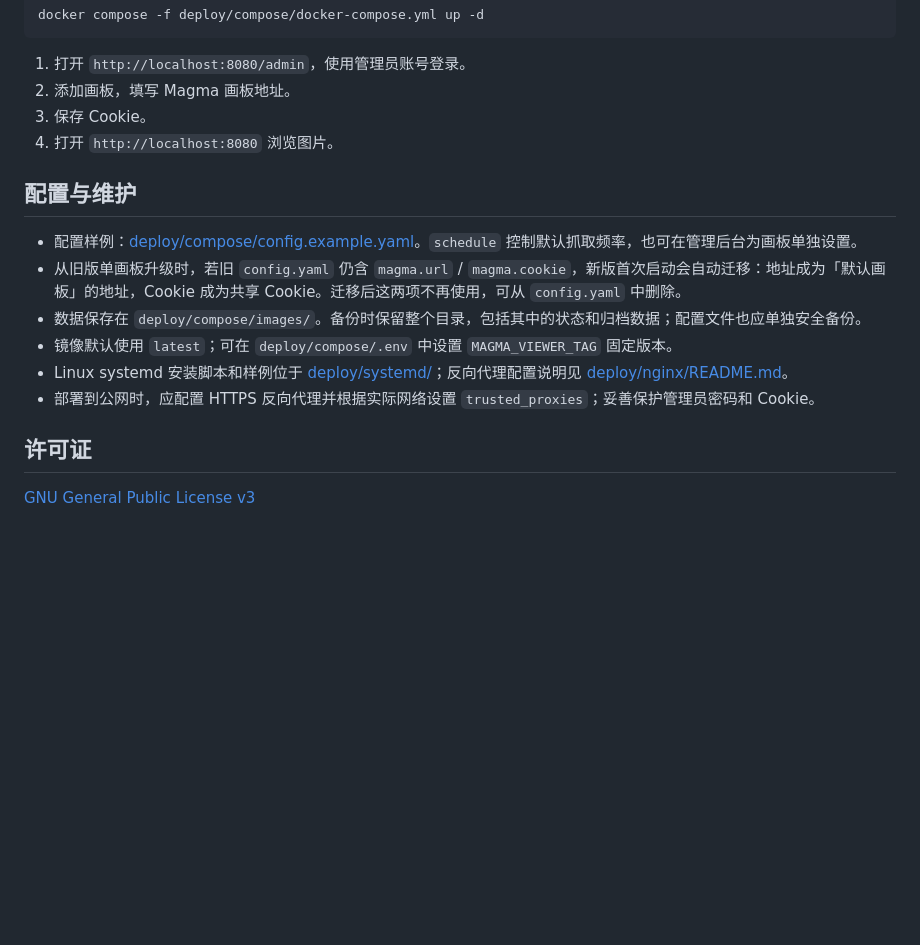
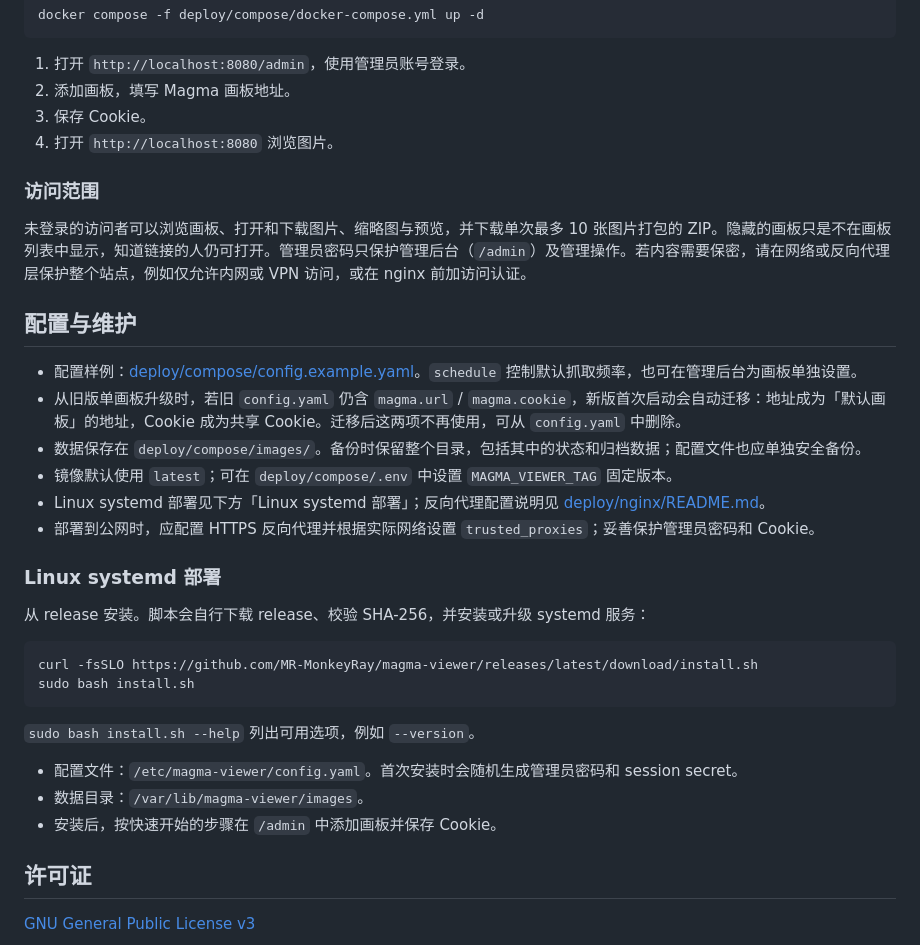
Before and after one commit to MR-MonkeyRay/magma-viewer, a Markdown page: README.md, the part around the change. Rendered like a GitHub page; blank space fills up the shorter version.

Commit message:
docs: state the public access boundary and release-based systemd install
Images, previews, single downloads and small ZIPs need no login and
hidden boards are only unlisted, so private content must be protected
in front of the whole site. The systemd section pointed at repository
paths that release archives do not contain; document install.sh from
the release instead.

````diff
--- a/README.md
+++ b/README.md
@@ -45,14 +45,33 @@ docker compose -f deploy/compose/docker-compose.yml up -d
 3. 保存 Cookie。
 4. 打开 `http://localhost:8080` 浏览图片。
 
+### 访问范围
+
+未登录的访问者可以浏览画板、打开和下载图片、缩略图与预览，并下载单次最多 10 张图片打包的 ZIP。隐藏的画板只是不在画板列表中显示，知道链接的人仍可打开。管理员密码只保护管理后台（`/admin`）及管理操作。若内容需要保密，请在网络或反向代理层保护整个站点，例如仅允许内网或 VPN 访问，或在 nginx 前加访问认证。
+
 ## 配置与维护
 
 - 配置样例：[deploy/compose/config.example.yaml](./deploy/compose/config.example.yaml)。`schedule` 控制默认抓取频率，也可在管理后台为画板单独设置。
 - 从旧版单画板升级时，若旧 `config.yaml` 仍含 `magma.url` / `magma.cookie`，新版首次启动会自动迁移：地址成为「默认画板」的地址，Cookie 成为共享 Cookie。迁移后这两项不再使用，可从 `config.yaml` 中删除。
 - 数据保存在 `deploy/compose/images/`。备份时保留整个目录，包括其中的状态和归档数据；配置文件也应单独安全备份。
 - 镜像默认使用 `latest`；可在 `deploy/compose/.env` 中设置 `MAGMA_VIEWER_TAG` 固定版本。
-- Linux systemd 安装脚本和样例位于 [deploy/systemd/](./deploy/systemd/)；反向代理配置说明见 [deploy/nginx/README.md](./deploy/nginx/README.md)。
+- Linux systemd 部署见下方「Linux systemd 部署」；反向代理配置说明见 [deploy/nginx/README.md](./deploy/nginx/README.md)。
 - 部署到公网时，应配置 HTTPS 反向代理并根据实际网络设置 `trusted_proxies`；妥善保护管理员密码和 Cookie。
+
+### Linux systemd 部署
+
+从 release 安装。脚本会自行下载 release、校验 SHA-256，并安装或升级 systemd 服务：
+
+```bash
+curl -fsSLO https://github.com/MR-MonkeyRay/magma-viewer/releases/latest/download/install.sh
+sudo bash install.sh
+```
+
+`sudo bash install.sh --help` 列出可用选项，例如 `--version`。
+
+- 配置文件：`/etc/magma-viewer/config.yaml`。首次安装时会随机生成管理员密码和 session secret。
+- 数据目录：`/var/lib/magma-viewer/images`。
+- 安装后，按快速开始的步骤在 `/admin` 中添加画板并保存 Cookie。
 
 ## 许可证
 
````
